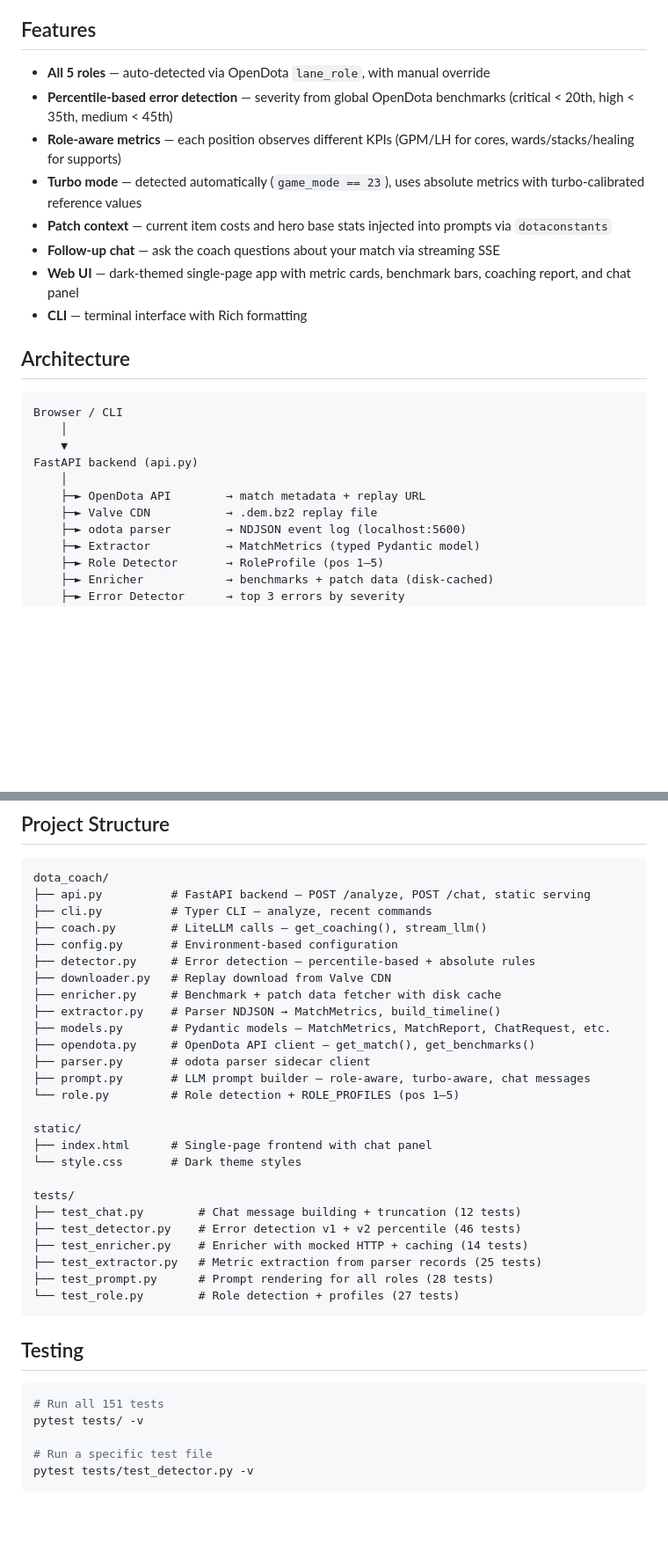
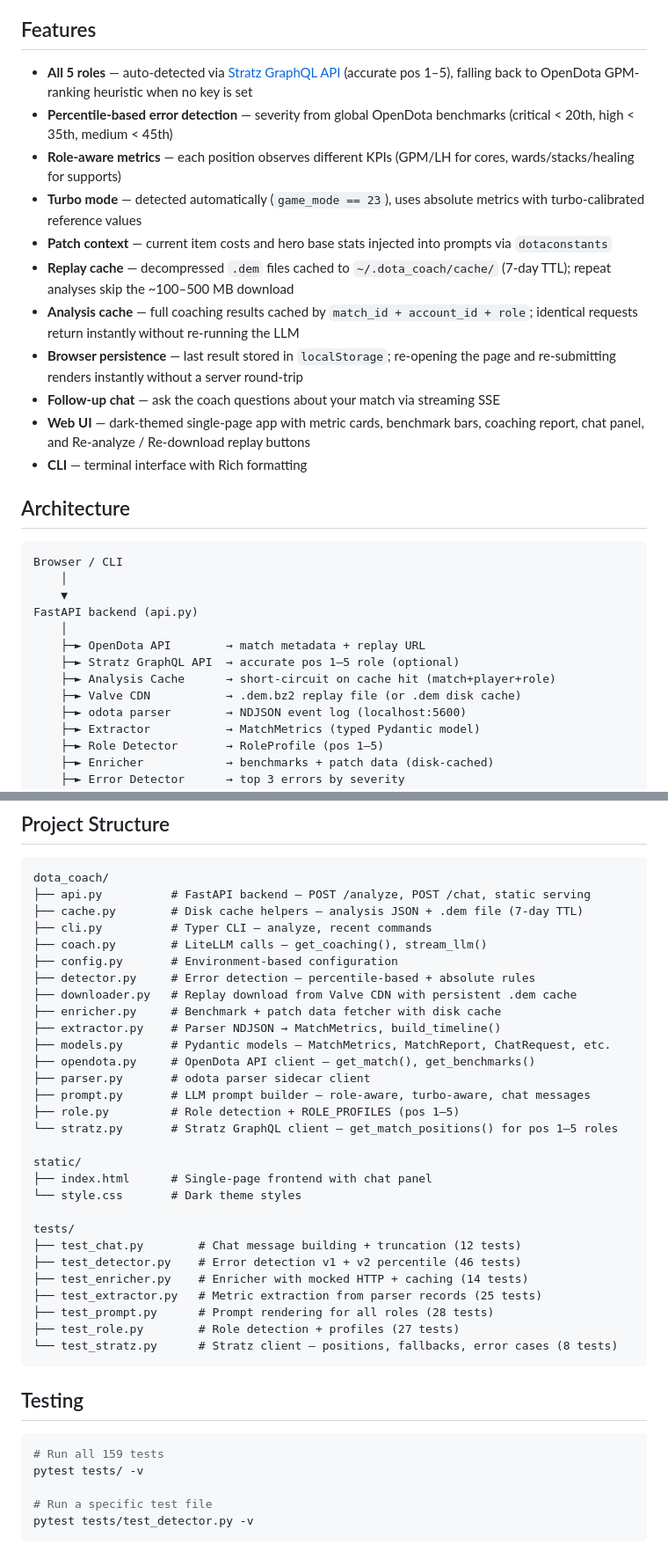
Before and after one commit to SilvioPilato/dota2-coach, a Markdown page: README.md, 2 parts joined by grey strips. Shown at 88% size. Rendered like a GitHub page; blank space fills up the shorter version.

````diff
--- a/README.md
+++ b/README.md
@@ -4,13 +4,16 @@ AI-powered coaching tool that analyzes Dota 2 replays and delivers role-aware, p
 
 ## Features
 
-- **All 5 roles** — auto-detected via OpenDota `lane_role`, with manual override
+- **All 5 roles** — auto-detected via [Stratz GraphQL API](https://stratz.com/api) (accurate pos 1–5), falling back to OpenDota GPM-ranking heuristic when no key is set
 - **Percentile-based error detection** — severity from global OpenDota benchmarks (critical < 20th, high < 35th, medium < 45th)
 - **Role-aware metrics** — each position observes different KPIs (GPM/LH for cores, wards/stacks/healing for supports)
 - **Turbo mode** — detected automatically (`game_mode == 23`), uses absolute metrics with turbo-calibrated reference values
 - **Patch context** — current item costs and hero base stats injected into prompts via `dotaconstants`
+- **Replay cache** — decompressed `.dem` files cached to `~/.dota_coach/cache/` (7-day TTL); repeat analyses skip the ~100–500 MB download
+- **Analysis cache** — full coaching results cached by `match_id + account_id + role`; identical requests return instantly without re-running the LLM
+- **Browser persistence** — last result stored in `localStorage`; re-opening the page and re-submitting renders instantly without a server round-trip
 - **Follow-up chat** — ask the coach questions about your match via streaming SSE
-- **Web UI** — dark-themed single-page app with metric cards, benchmark bars, coaching report, and chat panel
+- **Web UI** — dark-themed single-page app with metric cards, benchmark bars, coaching report, chat panel, and Re-analyze / Re-download replay buttons
 - **CLI** — terminal interface with Rich formatting
 
 ## Architecture
@@ -22,7 +25,9 @@ Browser / CLI
 FastAPI backend (api.py)
     │
     ├─► OpenDota API        → match metadata + replay URL
-    ├─► Valve CDN           → .dem.bz2 replay file
+    ├─► Stratz GraphQL API  → accurate pos 1–5 role (optional)
+    ├─► Analysis Cache      → short-circuit on cache hit (match+player+role)
+    ├─► Valve CDN           → .dem.bz2 replay file (or .dem disk cache)
     ├─► odota parser        → NDJSON event log (localhost:5600)
     ├─► Extractor           → MatchMetrics (typed Pydantic model)
     ├─► Role Detector       → RoleProfile (pos 1–5)
@@ -125,18 +132,20 @@ Streaming follow-up questions (Server-Sent Events).
 ```
 dota_coach/
 ├── api.py          # FastAPI backend — POST /analyze, POST /chat, static serving
+├── cache.py        # Disk cache helpers — analysis JSON + .dem file (7-day TTL)
 ├── cli.py          # Typer CLI — analyze, recent commands
 ├── coach.py        # LiteLLM calls — get_coaching(), stream_llm()
 ├── config.py       # Environment-based configuration
 ├── detector.py     # Error detection — percentile-based + absolute rules
-├── downloader.py   # Replay download from Valve CDN
+├── downloader.py   # Replay download from Valve CDN with persistent .dem cache
 ├── enricher.py     # Benchmark + patch data fetcher with disk cache
 ├── extractor.py    # Parser NDJSON → MatchMetrics, build_timeline()
 ├── models.py       # Pydantic models — MatchMetrics, MatchReport, ChatRequest, etc.
 ├── opendota.py     # OpenDota API client — get_match(), get_benchmarks()
 ├── parser.py       # odota parser sidecar client
 ├── prompt.py       # LLM prompt builder — role-aware, turbo-aware, chat messages
-└── role.py         # Role detection + ROLE_PROFILES (pos 1–5)
+├── role.py         # Role detection + ROLE_PROFILES (pos 1–5)
+└── stratz.py       # Stratz GraphQL client — get_match_positions() for pos 1–5 roles
 
 static/
 ├── index.html      # Single-page frontend with chat panel
@@ -148,13 +157,14 @@ tests/
 ├── test_enricher.py    # Enricher with mocked HTTP + caching (14 tests)
 ├── test_extractor.py   # Metric extraction from parser records (25 tests)
 ├── test_prompt.py      # Prompt rendering for all roles (28 tests)
-└── test_role.py        # Role detection + profiles (27 tests)
+├── test_role.py        # Role detection + profiles (27 tests)
+└── test_stratz.py      # Stratz client — positions, fallbacks, error cases (8 tests)
 ```
 
 ## Testing
 
 ```bash
-# Run all 151 tests
+# Run all 159 tests
 pytest tests/ -v
 
 # Run a specific test file
````
Also changed, not shown: other parts of README.md (+13 -11 lines).
